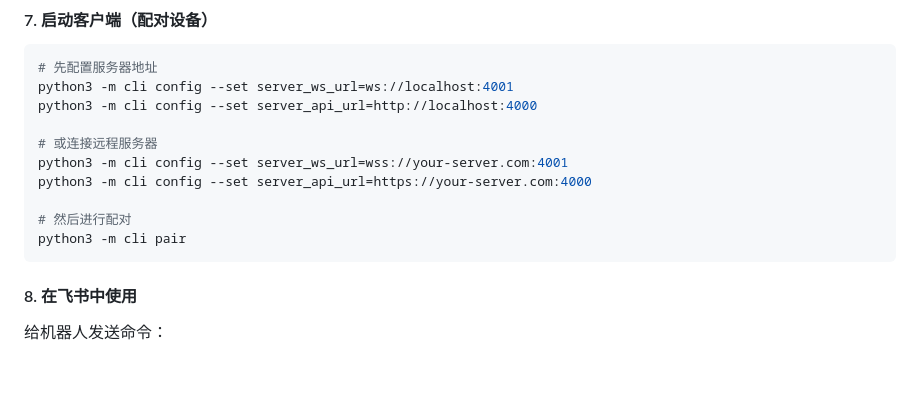
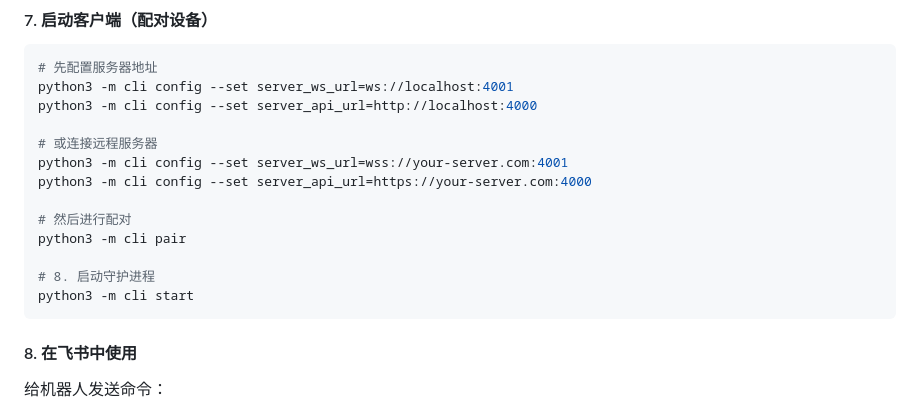
Before and after one commit to onlysyz/cc-claw, a Markdown page: README.md, the part around the change. Drawn GitHub-style; blank space fills up the shorter version.

Commit message:
docs: add python3 -m cli start after pairing

````diff
--- a/README.md
+++ b/README.md
@@ -189,6 +189,9 @@ python3 -m cli config --set server_api_url=https://your-server.com:4000
 
 # 然后进行配对
 python3 -m cli pair
+
+# 8. 启动守护进程
+python3 -m cli start
 ```
 
 #### 8. 在飞书中使用
````
